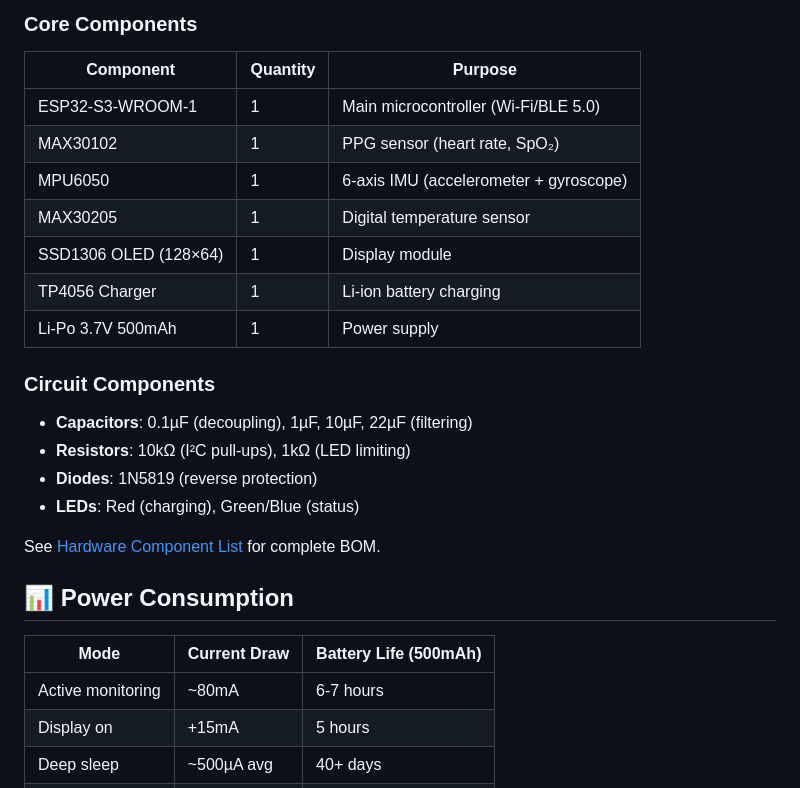
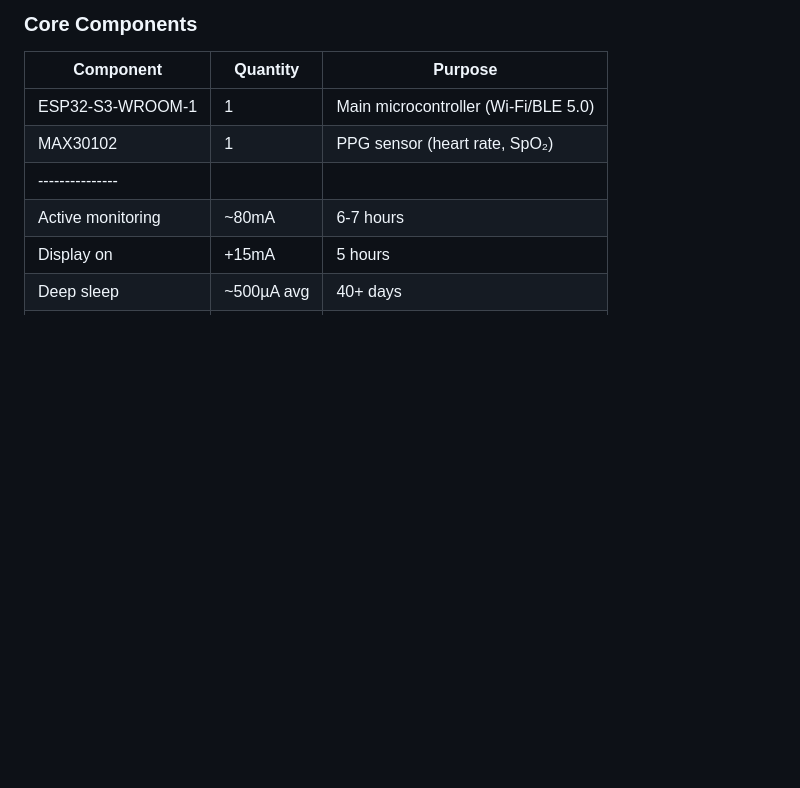
Before and after one commit to derekzyl/smart-wearable-device, a Markdown page: README.md, the part around the change. Rendered like a GitHub page; blank space fills up the shorter version.

Commit message:
Update hardware components and power consumption details Madden's
Removed several components and circuit details from the hardware list.

```diff
--- a/README.md
+++ b/README.md
@@ -101,24 +101,7 @@ uvicorn main:app --reload
 |-----------|----------|---------|
 | ESP32-S3-WROOM-1 | 1 | Main microcontroller (Wi-Fi/BLE 5.0) |
 | MAX30102 | 1 | PPG sensor (heart rate, SpO₂) |
-| MPU6050 | 1 | 6-axis IMU (accelerometer + gyroscope) |
-| MAX30205 | 1 | Digital temperature sensor |
-| SSD1306 OLED (128×64) | 1 | Display module |
-| TP4056 Charger | 1 | Li-ion battery charging |
-| Li-Po 3.7V 500mAh | 1 | Power supply |
-
-### Circuit Components
-- **Capacitors**: 0.1µF (decoupling), 1µF, 10µF, 22µF (filtering)
-- **Resistors**: 10kΩ (I²C pull-ups), 1kΩ (LED limiting)
-- **Diodes**: 1N5819 (reverse protection)
-- **LEDs**: Red (charging), Green/Blue (status)
-
-See [Hardware Component List](#hardware-components) for complete BOM.
-
-## 📊 Power Consumption
-
-| Mode | Current Draw | Battery Life (500mAh) |
-|------|--------------|----------------------|
+---------------|
 | Active monitoring | ~80mA | 6-7 hours |
 | Display on | +15mA | 5 hours |
 | Deep sleep | ~500µA avg | 40+ days |
```
